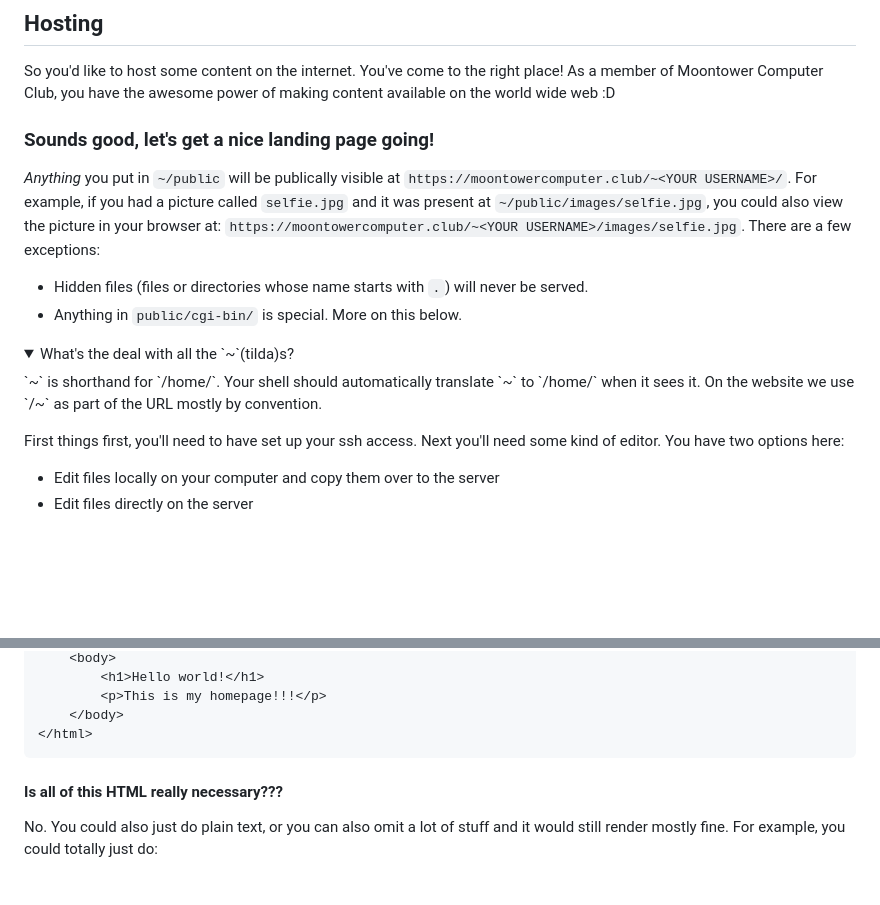
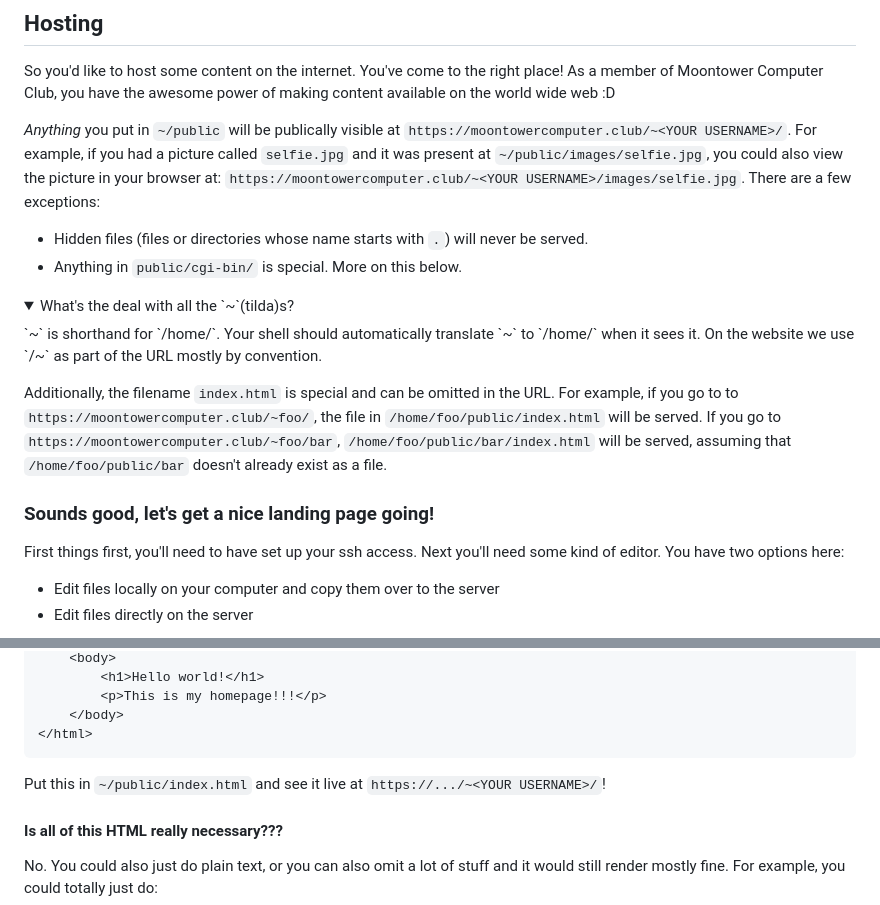
Before and after one commit to mtccatx/website, a Markdown page: includes/docs/02-hosting.md, 2 parts joined by grey strips. Rendered like a GitHub page; folded sections open; blank space fills up the shorter version.

Commit message:
Add details about index.html

````diff
--- a/includes/docs/02-hosting.md
+++ b/includes/docs/02-hosting.md
@@ -3,8 +3,6 @@
 So you'd like to host some content on the internet. You've come to the right
 place! As a member of Moontower Computer Club, you have the awesome power of
 making content available on the world wide web :D
-
-### Sounds good, let's get a nice landing page going!
 
 *Anything* you put in `~/public` will be publically visible at `https://moontowercomputer.club/~<YOUR USERNAME>/`.
 For example, if you had a picture called `selfie.jpg` and it was present at
@@ -22,6 +20,15 @@ few exceptions:
 translate `~` to `/home/<YOUR USERNAME>` when it sees it. On the website we use
 `/~<YOUR USERNAME>` as part of the URL mostly by convention.
 </details>
+
+Additionally, the filename `index.html` is special and can be omitted in the
+URL. For example, if you go to to `https://moontowercomputer.club/~foo/`, the
+file in `/home/foo/public/index.html` will be served. If you go to
+`https://moontowercomputer.club/~foo/bar`, `/home/foo/public/bar/index.html`
+will be served, assuming that `/home/foo/public/bar` doesn't already exist as a
+file.
+
+### Sounds good, let's get a nice landing page going!
 
 First things first, you'll need to have set up your ssh access. Next you'll need
 some kind of editor. You have two options here:
@@ -55,6 +62,8 @@ here's a quick little starter pack:
     </body>
 </html>
 ```
+
+Put this in `~/public/index.html` and see it live at `https://.../~<YOUR USERNAME>/`!
 
 #### Is all of this HTML really necessary???
 
````
